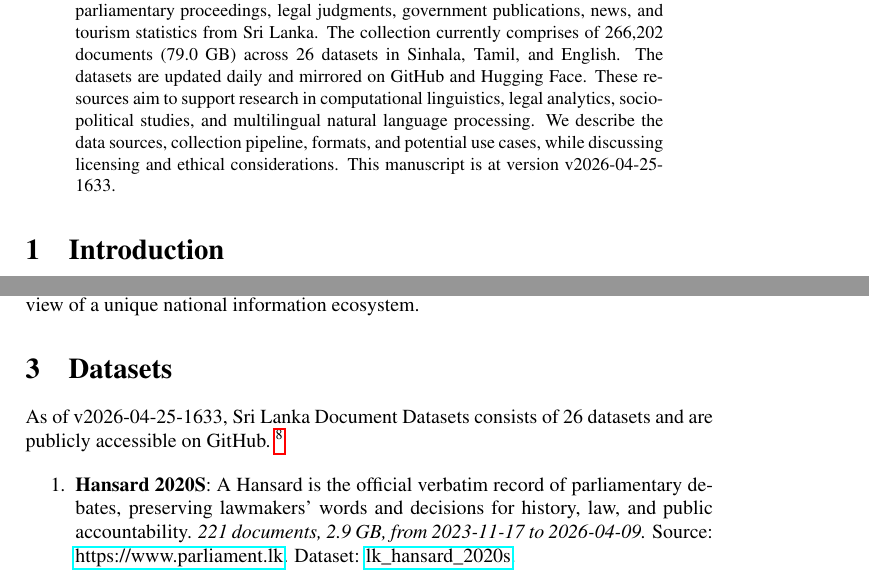
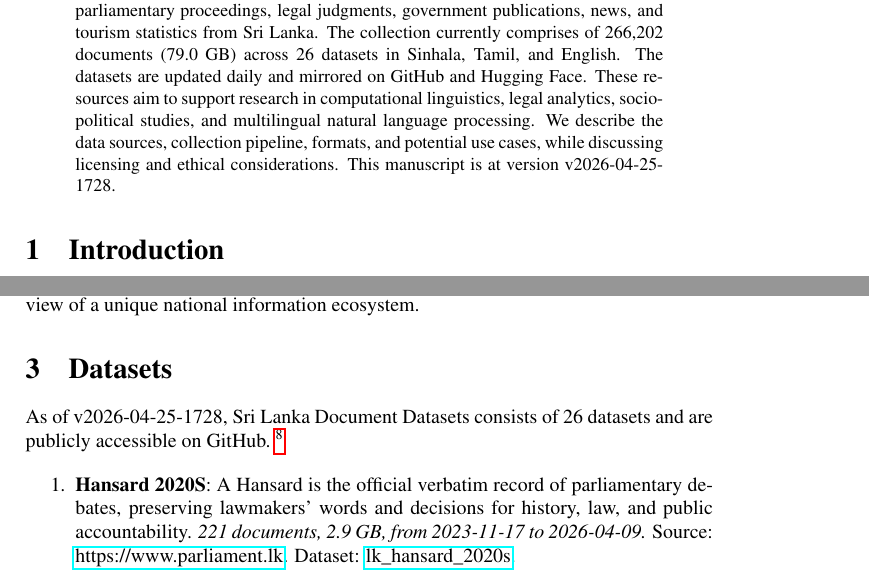
Before and after one commit to nuuuwan/lk_datasets, a LaTeX paper (latex/lk_datasets.tex): two parts of pages 1 and 2 of 7, joined at a grey line, cut so that both start at the same text. Compiled offline with pdfLaTeX; a LaTeX package or settings file that is missing is left out.

Commit message:
🤖 [build.yml] 2026-04-25-1158

```diff
--- a/latex/lk_datasets.tex
+++ b/latex/lk_datasets.tex
@@ -16,7 +16,7 @@
 \normalsize%
 \maketitle%
 \begin{abstract}%
-We present a collection of open, machine-readable document datasets covering parliamentary proceedings, legal judgments, government publications, news, and tourism statistics from Sri Lanka. The collection currently comprises of  266,202  documents (79.0 GB) across 26  datasets in Sinhala, Tamil, and English. The datasets are updated daily and mirrored on GitHub and Hugging Face. These resources aim to support research in computational linguistics, legal analytics, socio-political studies, and multilingual natural language processing. We describe the data sources, collection pipeline, formats, and potential use cases, while discussing licensing and ethical considerations. This manuscript is at version v2026-04-25-1633.%
+We present a collection of open, machine-readable document datasets covering parliamentary proceedings, legal judgments, government publications, news, and tourism statistics from Sri Lanka. The collection currently comprises of  266,202  documents (79.0 GB) across 26  datasets in Sinhala, Tamil, and English. The datasets are updated daily and mirrored on GitHub and Hugging Face. These resources aim to support research in computational linguistics, legal analytics, socio-political studies, and multilingual natural language processing. We describe the data sources, collection pipeline, formats, and potential use cases, while discussing licensing and ethical considerations. This manuscript is at version v2026-04-25-1728.%
 
 %
 \end{abstract}%
@@ -86,7 +86,7 @@ The Sri Lanka Document Datasets aim to fill this gap by aggregating diverse sour
 %
 \section{Datasets}%
 \label{sec:Datasets}%
-As of v2026-04-25-1633, Sri Lanka Document Datasets
+As of v2026-04-25-1728, Sri Lanka Document Datasets
   consists of 26 datasets
  and are publicly accessible on GitHub.%
 ~%
```
Also changed, not shown: README.md, latex/lk_datasets.pdf.
